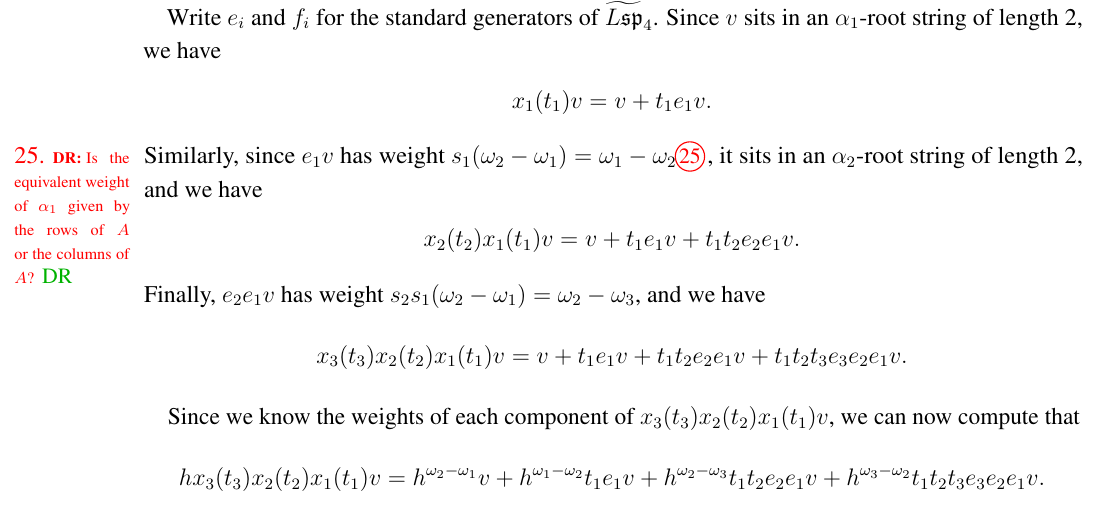
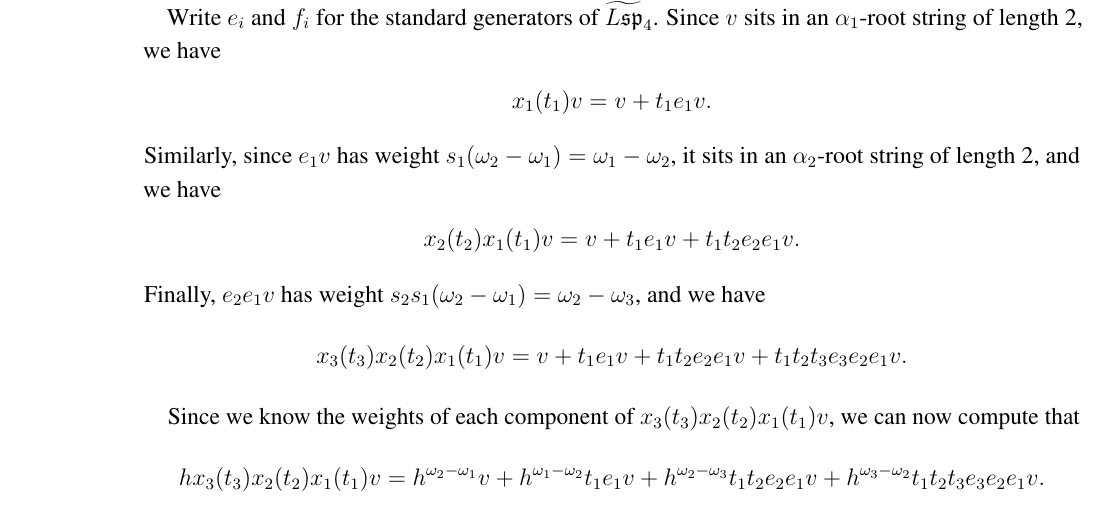
Before and after one commit to hwilliams2718/level_zero_paper, a LaTeX paper (level_zero.tex): part of page 28 of 32, cut so that both start at the same text. Compiled offline with pdfLaTeX.

Commit message:
Removed stupid comment

```diff
--- a/level_zero.tex
+++ b/level_zero.tex
@@ -1818,7 +1818,7 @@ In the simplest cases this can be done using only the characters of these repres
   \[
     x_1(t_1)v = v + t_1e_1v.
   \]
-  Similarly, since $e_1v$ has weight $s_1(\omega_2 - \omega_1) = \omega_1 - \omega_2$\sayDR{Is the equivalent weight of $\alpha_1$ given by the rows of $A$ or the columns of $A$?}, it sits in an $\alpha_2$-root string of length 2, and we have
+  Similarly, since $e_1v$ has weight $s_1(\omega_2 - \omega_1) = \omega_1 - \omega_2$, it sits in an $\alpha_2$-root string of length 2, and we have
   \[
     x_2(t_2)x_1(t_1)v = v + t_1e_1v + t_1t_2e_2e_1v.
   \]
```
